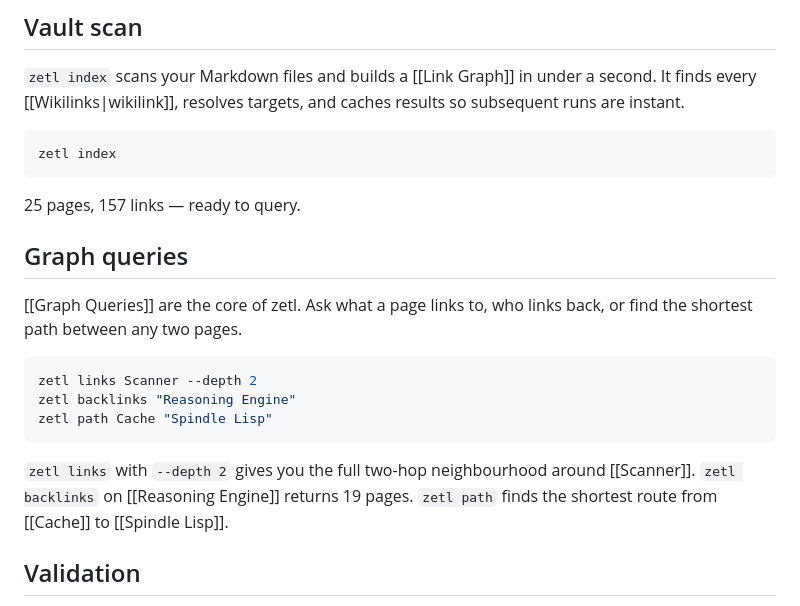
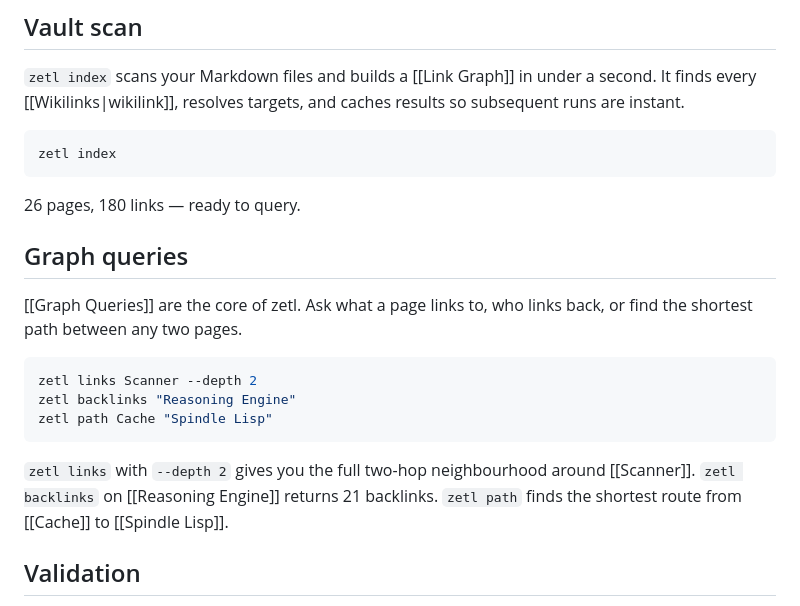
Before and after one commit to anuna-research/zetl, a Markdown page: demo-vault/Demo Script.md, the part around the change. GitHub-like rendering.

Commit message:
fix(demo): update demo script numbers after self-referential vault changes
Adding Demo Script.md to the vault changed page/link counts. Updated
to reflect verified output: 26 pages, 180 links, 21 backlinks.

Co-Authored-By: Claude Opus 4.6 <noreply@anthropic.com>

````diff
--- a/demo-vault/Demo Script.md
+++ b/demo-vault/Demo Script.md
@@ -14,7 +14,7 @@ It's designed LLM-agent-first. Every command outputs structured [[JSON by Defaul
 zetl index
 ```
 
-25 pages, 157 links — ready to query.
+26 pages, 180 links — ready to query.
 
 ## Graph queries
 
@@ -26,7 +26,7 @@ zetl backlinks "Reasoning Engine"
 zetl path Cache "Spindle Lisp"
 ```
 
-`zetl links` with `--depth 2` gives you the full two-hop neighbourhood around [[Scanner]]. `zetl backlinks` on [[Reasoning Engine]] returns 19 pages. `zetl path` finds the shortest route from [[Cache]] to [[Spindle Lisp]].
+`zetl links` with `--depth 2` gives you the full two-hop neighbourhood around [[Scanner]]. `zetl backlinks` on [[Reasoning Engine]] returns 21 backlinks. `zetl path` finds the shortest route from [[Cache]] to [[Spindle Lisp]].
 
 ## Validation
 
````
